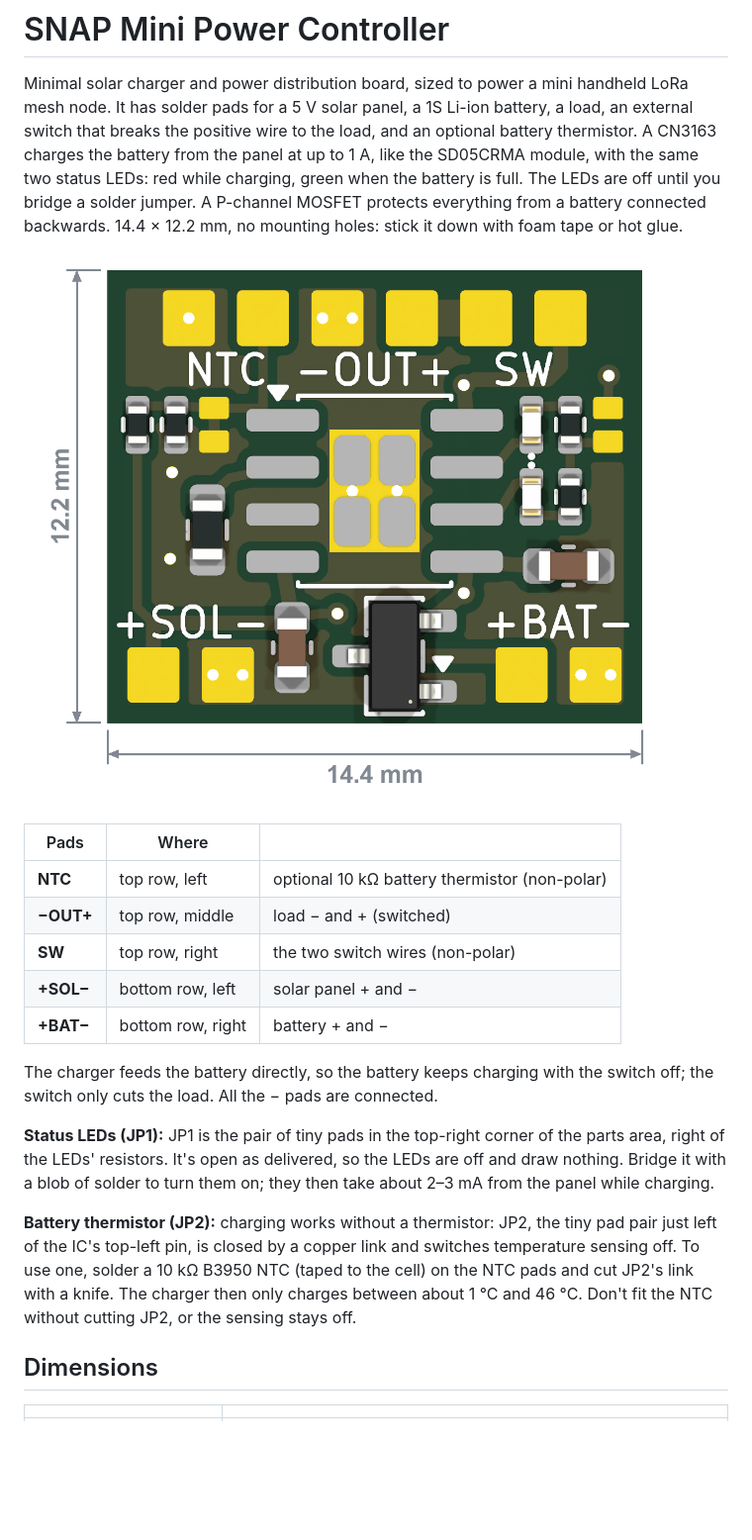
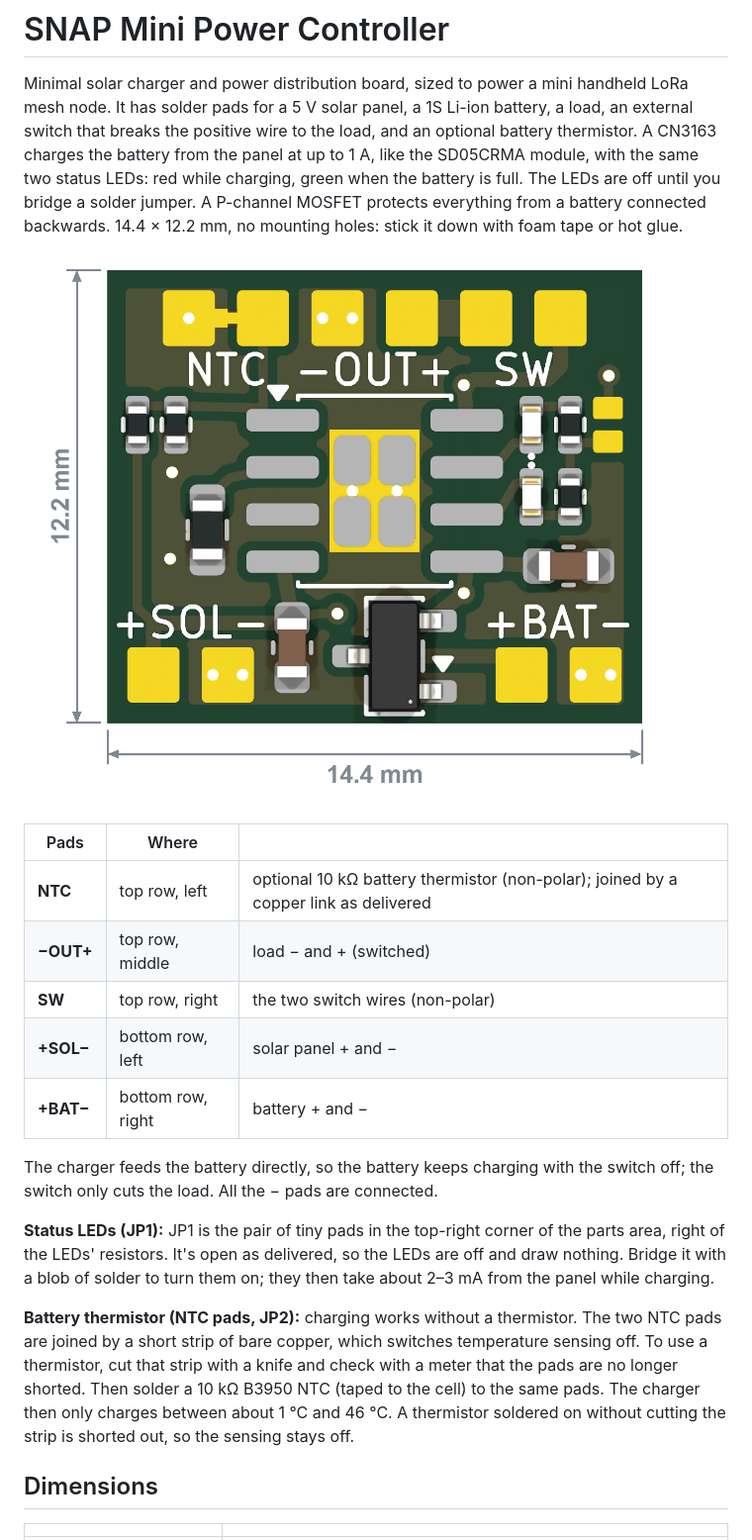
Before and after one commit to jaisor/SNAP_Power_Mini, a Markdown page: README.md, the part around one of its changes. Shown at 99% size. GitHub-like rendering; pictures changed too: docs/images/pcb-top.png; blank space fills up the shorter version.

```diff
--- a/README.md
+++ b/README.md
@@ -6,7 +6,7 @@ Minimal solar charger and power distribution board, sized to power a mini handhe
 
 | Pads | Where | |
 |---|---|---|
-| **NTC** | top row, left | optional 10 kΩ battery thermistor (non-polar) |
+| **NTC** | top row, left | optional 10 kΩ battery thermistor (non-polar); joined by a copper link as delivered |
 | **−OUT+** | top row, middle | load − and + (switched) |
 | **SW** | top row, right | the two switch wires (non-polar) |
 | **+SOL−** | bottom row, left | solar panel + and − |
@@ -16,7 +16,7 @@ The charger feeds the battery directly, so the battery keeps charging with the s
 
 **Status LEDs (JP1):** JP1 is the pair of tiny pads in the top-right corner of the parts area, right of the LEDs' resistors. It's open as delivered, so the LEDs are off and draw nothing. Bridge it with a blob of solder to turn them on; they then take about 2–3 mA from the panel while charging.
 
-**Battery thermistor (JP2):** charging works without a thermistor: JP2, the tiny pad pair just left of the IC's top-left pin, is closed by a copper link and switches temperature sensing off. To use one, solder a 10 kΩ B3950 NTC (taped to the cell) on the NTC pads and cut JP2's link with a knife. The charger then only charges between about 1 °C and 46 °C. Don't fit the NTC without cutting JP2, or the sensing stays off.
+**Battery thermistor (NTC pads, JP2):** charging works without a thermistor. The two NTC pads are joined by a short strip of bare copper, which switches temperature sensing off. To use a thermistor, cut that strip with a knife and check with a meter that the pads are no longer shorted. Then solder a 10 kΩ B3950 NTC (taped to the cell) to the same pads. The charger then only charges between about 1 °C and 46 °C. A thermistor soldered on without cutting the strip is shorted out, so the sensing stays off.
 
 ## Dimensions
 
```
Also changed, not shown: other parts of README.md (+5 -5 lines), CLAUDE.md (+27 -27 lines), docs/images/pcb-bottom.png, docs/images/pcb-iso.png, 9 other files.
